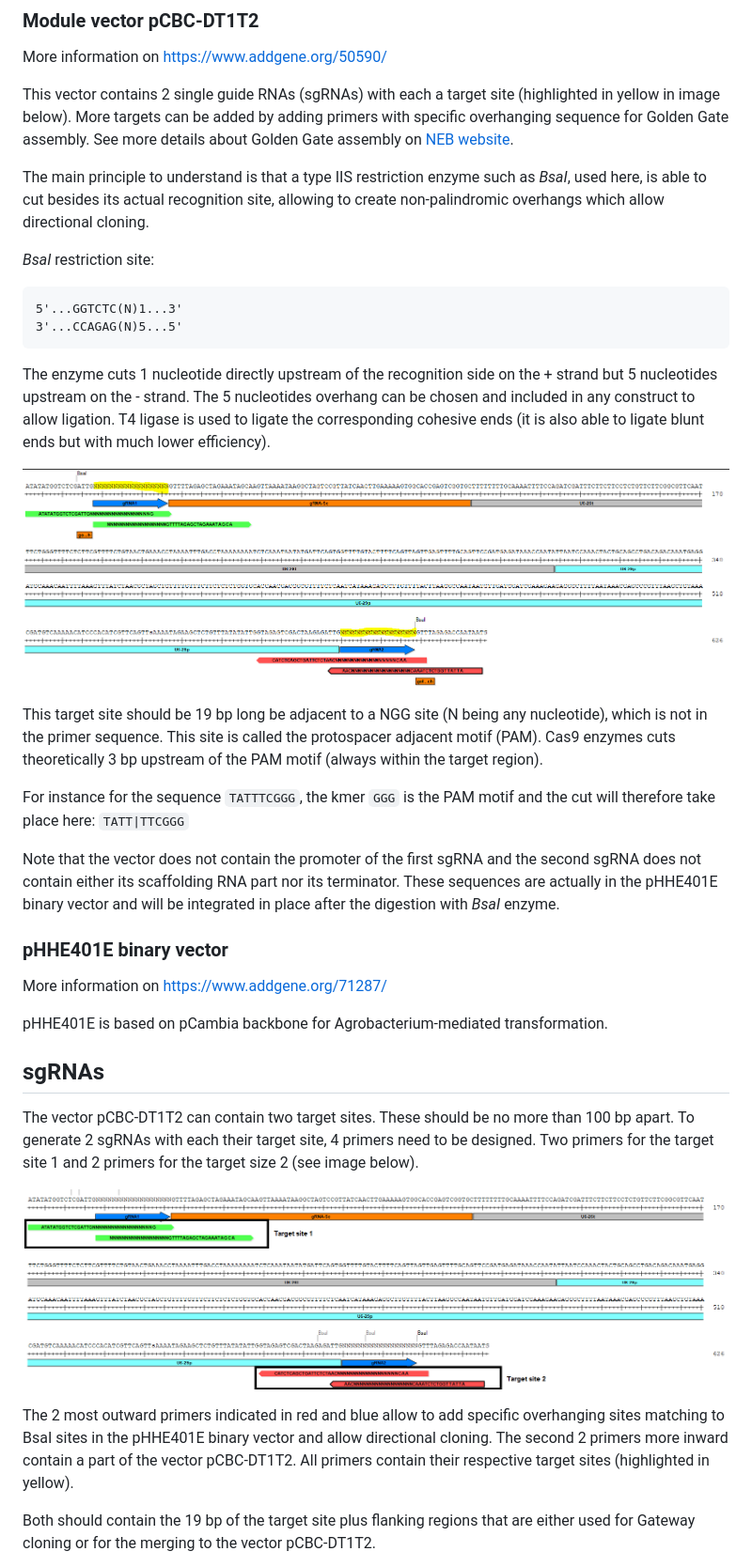
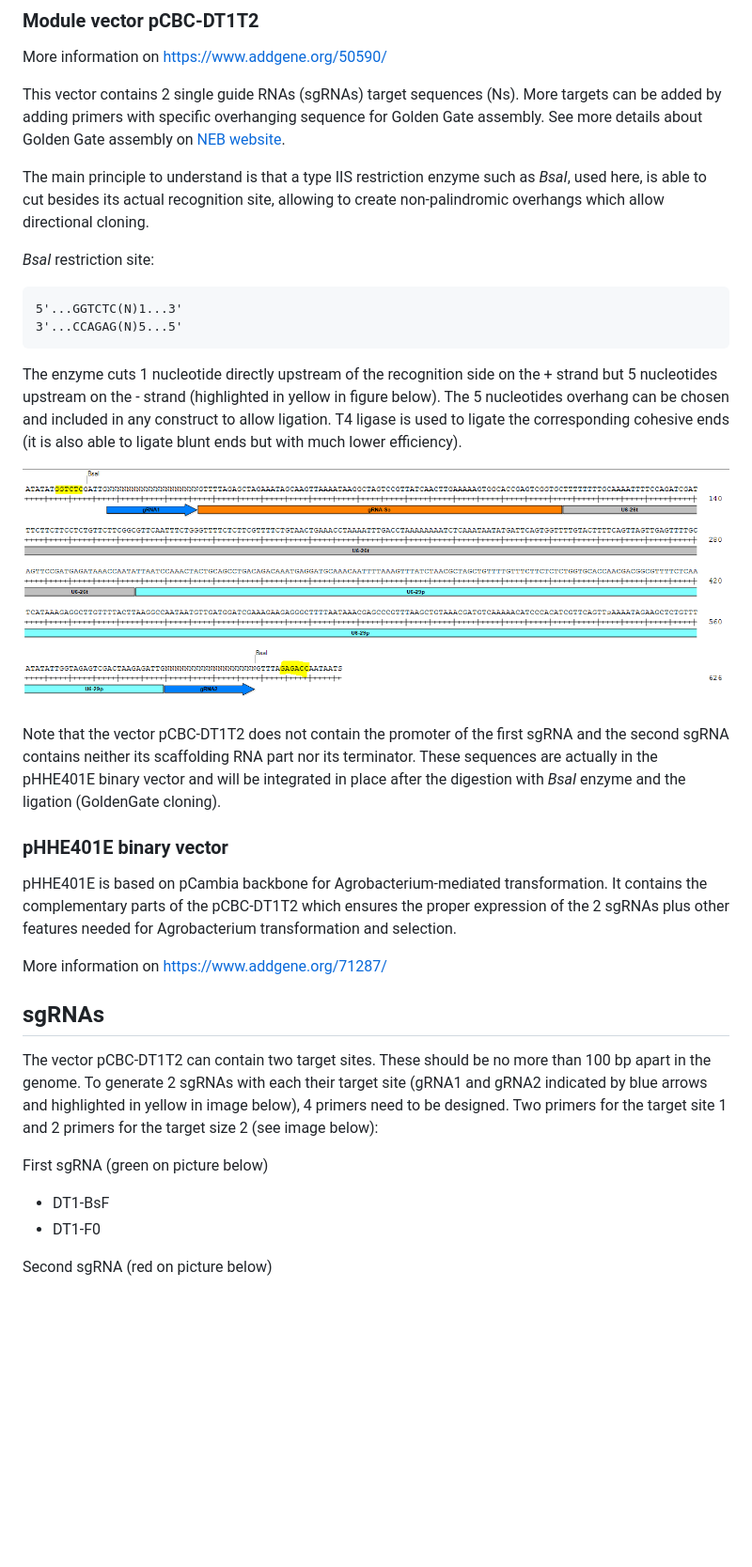
Before and after one commit to johanzi/crispr_cas9_arabidopsis, a Markdown page: README.md, the part around the change printed below. Shown: that part at 94% size. Rendered like a GitHub page; pictures changed too: images/BsaI_sites.PNG (added); blank space fills up the shorter version.

Commit message:
Update documentation

````diff
--- a/README.md
+++ b/README.md
@@ -15,7 +15,7 @@ The construct is split into one module vector set (pCBC-DT1T2) contaning the gui
 
 More information on https://www.addgene.org/50590/
 
-This vector contains 2 single guide RNAs (sgRNAs) with each a target site (highlighted in yellow in image below). More targets can be added by adding primers with specific overhanging sequence for Golden Gate assembly. See more details about Golden Gate assembly on [NEB website](https://international.neb.com/applications/cloning-and-synthetic-biology/dna-assembly-and-cloning/golden-gate-assembly).
+This vector contains 2 single guide RNAs (sgRNAs) target sequences (Ns). More targets can be added by adding primers with specific overhanging sequence for Golden Gate assembly. See more details about Golden Gate assembly on [NEB website](https://international.neb.com/applications/cloning-and-synthetic-biology/dna-assembly-and-cloning/golden-gate-assembly).
 
 The main principle to understand is that a type IIS restriction enzyme such as *BsaI*, used here, is able to cut besides its actual recognition site, allowing to create non-palindromic overhangs which allow directional cloning.
 
@@ -26,32 +26,29 @@ The main principle to understand is that a type IIS restriction enzyme such as *
 3'...CCAGAG(N)5...5'
 ```
 
-The enzyme cuts 1 nucleotide directly upstream of the recognition side on the + strand but 5 nucleotides upstream on the - strand. The 5 nucleotides overhang can be chosen and included in any construct to allow ligation. T4 ligase is used to ligate the corresponding cohesive ends (it is also able to ligate blunt ends but with much lower efficiency).
+The enzyme cuts 1 nucleotide directly upstream of the recognition side on the + strand but 5 nucleotides upstream on the - strand (highlighted in yellow in figure below). The 5 nucleotides overhang can be chosen and included in any construct to allow ligation. T4 ligase is used to ligate the corresponding cohesive ends (it is also able to ligate blunt ends but with much lower efficiency).
 
 
-![](images/crRNA.PNG)
+![](images/BsaI_sites.PNG)
 
-This target site should be 19 bp long be adjacent to a NGG site (N being any nucleotide), which is not in the primer sequence. This site is called the protospacer adjacent motif (PAM). Cas9 enzymes cuts theoretically 3 bp upstream of the PAM motif (always within the target region).
-
-For instance for the sequence `TATTTCGGG`, the kmer `GGG` is the PAM motif and the cut will therefore take place here: `TATT|TTCGGG`
-
-Note that the vector does not contain the promoter of the first sgRNA and the second sgRNA does not contain either its scaffolding RNA part nor its terminator. These sequences are actually in the pHHE401E binary vector and will be integrated in place after the digestion with *BsaI* enzyme.
+Note that the vector pCBC-DT1T2 does not contain the promoter of the first sgRNA and the second sgRNA contains neither its scaffolding RNA part nor its terminator. These sequences are actually in the pHHE401E binary vector and will be integrated in place after the digestion with *BsaI* enzyme and the ligation (GoldenGate cloning).
 
 
 ### pHHE401E binary vector
 
+pHHE401E is based on pCambia backbone for Agrobacterium-mediated transformation. It contains the complementary parts of the pCBC-DT1T2 which ensures the proper expression of the 2 sgRNAs plus other features needed for Agrobacterium transformation and selection.
+
 More information on https://www.addgene.org/71287/
-
-pHHE401E is based on pCambia backbone for Agrobacterium-mediated transformation.
 
 ## sgRNAs
 
-The vector pCBC-DT1T2 can contain two target sites. These should be no more than 100 bp apart.
-To generate 2 sgRNAs with each their target site, 4 primers need to be designed. Two primers for the target site 1 and 2 primers for the target size 2 (see image below).
+The vector pCBC-DT1T2 can contain two target sites. These should be no more than 100 bp apart in the genome.
+To generate 2 sgRNAs with each their target site (gRNA1 and gRNA2 indicated by blue arrows and highlighted in yellow in image below), 4 primers need to be designed. Two primers for the target site 1 and 2 primers for the target size 2 (see image below):
 
-![](images/target_sites.PNG)
+First sgRNA (green on picture below)
 
-The 2 most outward primers indicated in red and blue allow to add specific overhanging sites matching to BsaI sites in the pHHE401E binary vector and allow directional cloning. The second 2 primers more inward contain a part of the vector pCBC-DT1T2. All primers contain their respective target sites (highlighted in yellow).
+* DT1-BsF
+* DT1-F0
 
-Both should contain the 19 bp of the target site plus flanking regions that are either used for Gateway cloning or for the merging to the vector pCBC-DT1T2.
+Second sgRNA (red on picture below)
 
````
Also changed, not shown: other parts of README.md (+19 -0 lines), images/PAM_minus_strand.PNG (added), images/sgRNAs.PNG (added).
